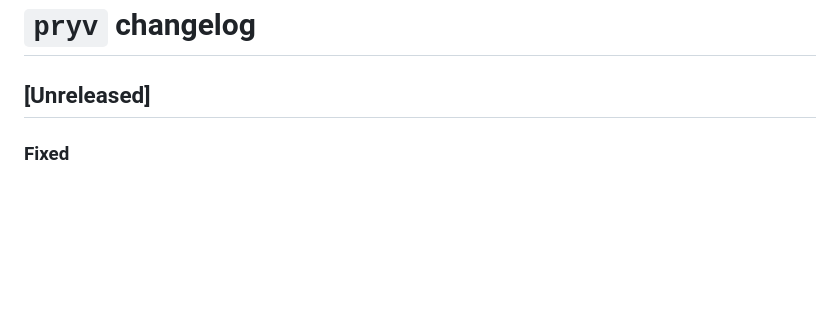
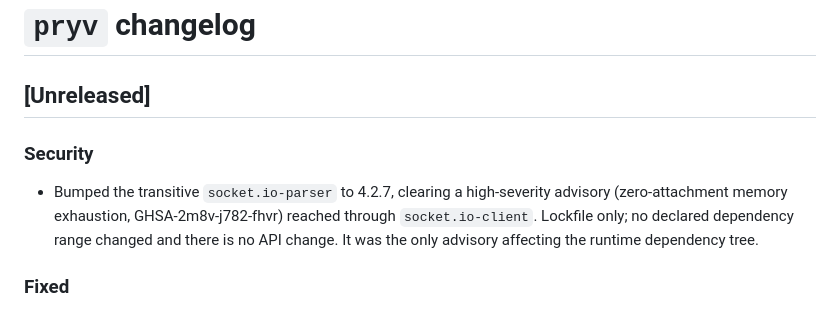
Before and after one commit to pryv/lib-js, a Markdown page: CHANGELOG.md, the part around the change. Rendered like a GitHub page; blank space fills up the shorter version.

Commit message:
docs(changelog): record the socket.io-parser security bump

```diff
--- a/CHANGELOG.md
+++ b/CHANGELOG.md
@@ -3,6 +3,14 @@
 <!-- Format based on [Keep a Changelog](https://keepachangelog.com/en/1.0.0/) -->
 
 ## [Unreleased]
+
+### Security
+
+- Bumped the transitive `socket.io-parser` to 4.2.7, clearing a high-severity
+  advisory (zero-attachment memory exhaustion, GHSA-2m8v-j782-fhvr) reached
+  through `socket.io-client`. Lockfile only; no declared dependency range
+  changed and there is no API change. It was the only advisory affecting the
+  runtime dependency tree.
 
 ### Fixed
 
```
